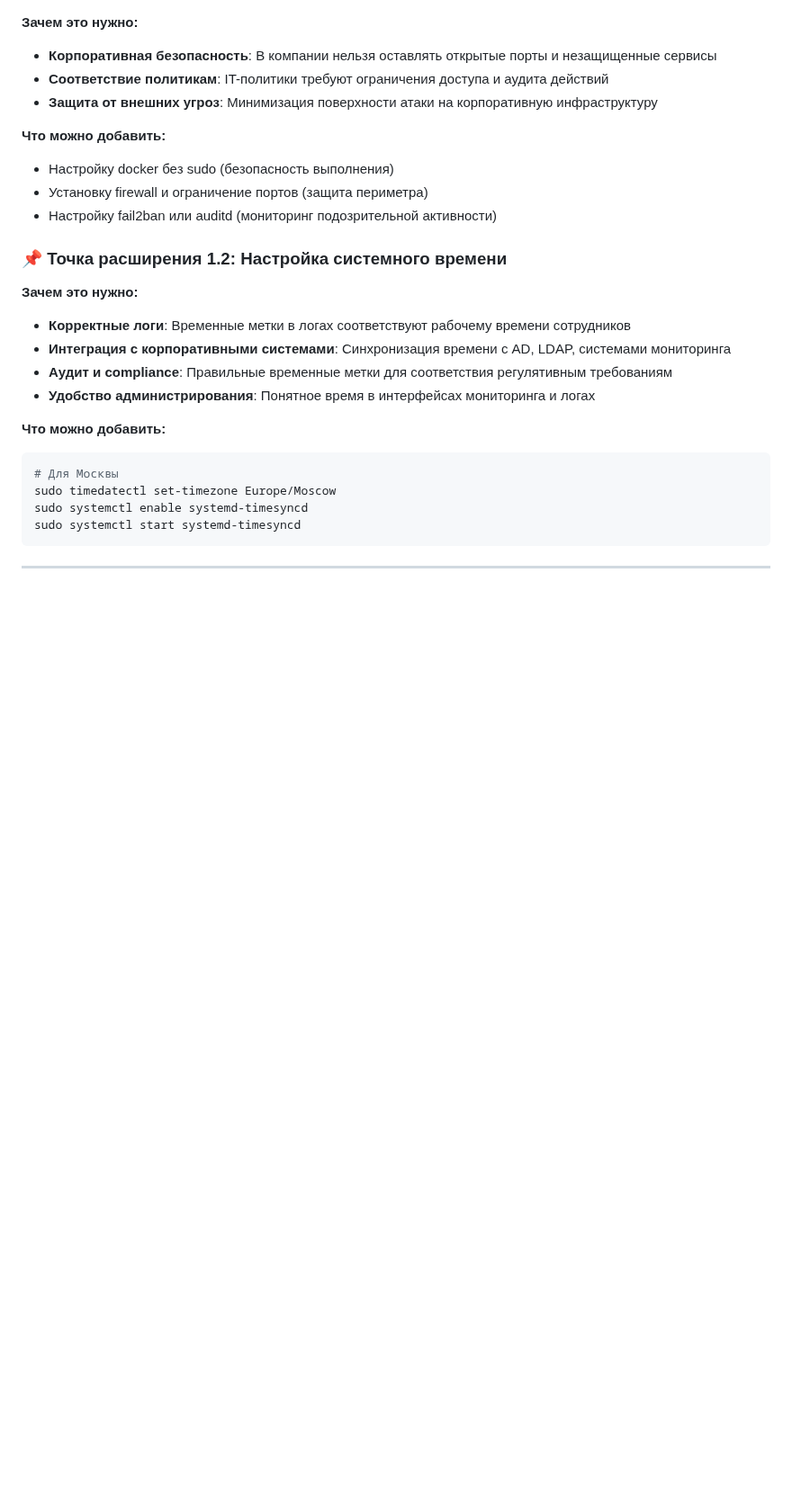
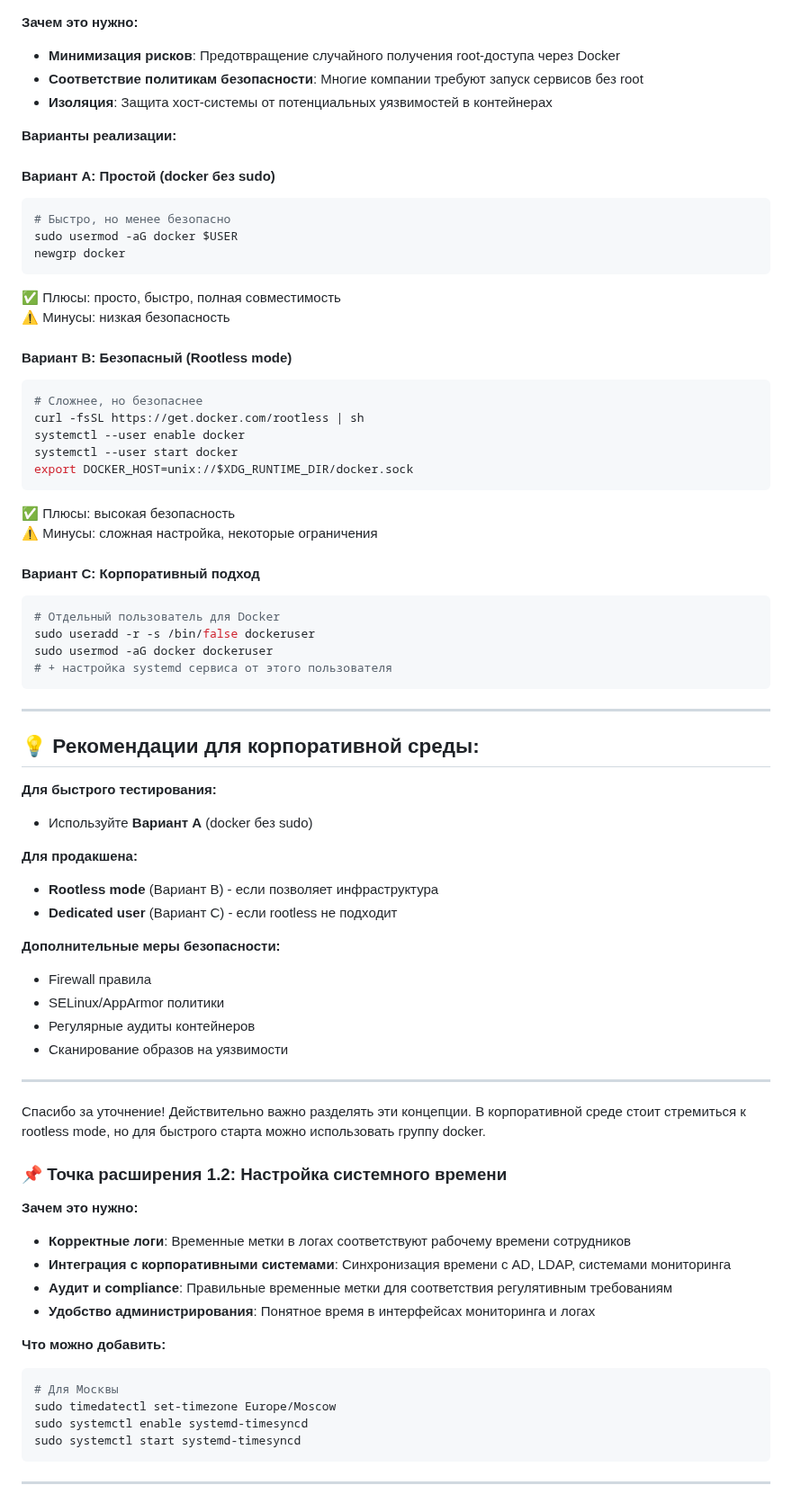
Before and after one commit to PavelAIM/demo-repository-docs, a Markdown page: inst-hbr-0-1-next-steps.md, the part around one of its changes. Shown at 90% size. Drawn GitHub-style; blank space fills up the shorter version.

````diff
--- a/inst-hbr-0-1-next-steps.md
+++ b/inst-hbr-0-1-next-steps.md
@@ -53,12 +123,58 @@
 **Зачем это нужно:**
-- **Корпоративная безопасность**: В компании нельзя оставлять открытые порты и незащищенные сервисы
-- **Соответствие политикам**: IT-политики требуют ограничения доступа и аудита действий
-- **Защита от внешних угроз**: Минимизация поверхности атаки на корпоративную инфраструктуру
+- **Минимизация рисков**: Предотвращение случайного получения root-доступа через Docker
+- **Соответствие политикам безопасности**: Многие компании требуют запуск сервисов без root
+- **Изоляция**: Защита хост-системы от потенциальных уязвимостей в контейнерах
 
-**Что можно добавить:**
-- Настройку docker без sudo (безопасность выполнения)
-- Установку firewall и ограничение портов (защита периметра)
-- Настройку fail2ban или auditd (мониторинг подозрительной активности)
+**Варианты реализации:**
+
+#### **Вариант A: Простой (docker без sudo)**
+```bash
+# Быстро, но менее безопасно
+sudo usermod -aG docker $USER
+newgrp docker
+```
+✅ Плюсы: просто, быстро, полная совместимость
+⚠️ Минусы: низкая безопасность
+
+#### **Вариант B: Безопасный (Rootless mode)**
+```bash
+# Сложнее, но безопаснее
+curl -fsSL https://get.docker.com/rootless | sh
+systemctl --user enable docker
+systemctl --user start docker
+export DOCKER_HOST=unix://$XDG_RUNTIME_DIR/docker.sock
+```
+✅ Плюсы: высокая безопасность
+⚠️ Минусы: сложная настройка, некоторые ограничения
+
+#### **Вариант C: Корпоративный подход**
+```bash
+# Отдельный пользователь для Docker
+sudo useradd -r -s /bin/false dockeruser
+sudo usermod -aG docker dockeruser
+# + настройка systemd сервиса от этого пользователя
+```
+
+---
+
+## 💡 **Рекомендации для корпоративной среды:**
+
+**Для быстрого тестирования:**
+- Используйте **Вариант A** (docker без sudo)
+
+**Для продакшена:**
+- **Rootless mode** (Вариант B) - если позволяет инфраструктура
+- **Dedicated user** (Вариант C) - если rootless не подходит
+
+**Дополнительные меры безопасности:**
+- Firewall правила
+- SELinux/AppArmor политики
+- Регулярные аудиты контейнеров
+- Сканирование образов на уязвимости
+
+---
+
+Спасибо за уточнение! Действительно важно разделять эти концепции. В корпоративной среде стоит стремиться к rootless mode, но для быстрого старта можно использовать группу docker.
 
 ### 📌 Точка расширения 1.2: Настройка системного времени
 **Зачем это нужно:**
````
Also changed, not shown: other parts of inst-hbr-0-1-next-steps.md (+71 -1 lines).
